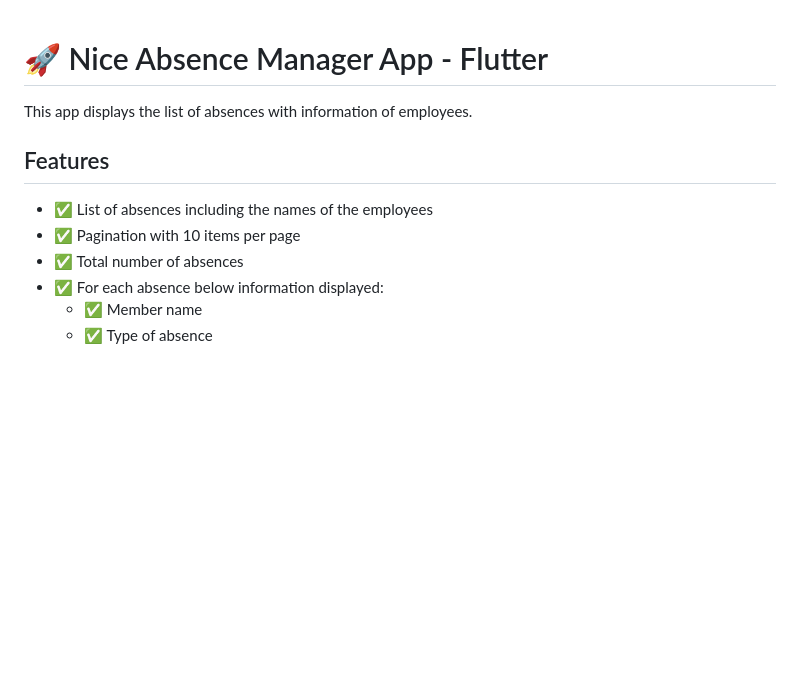
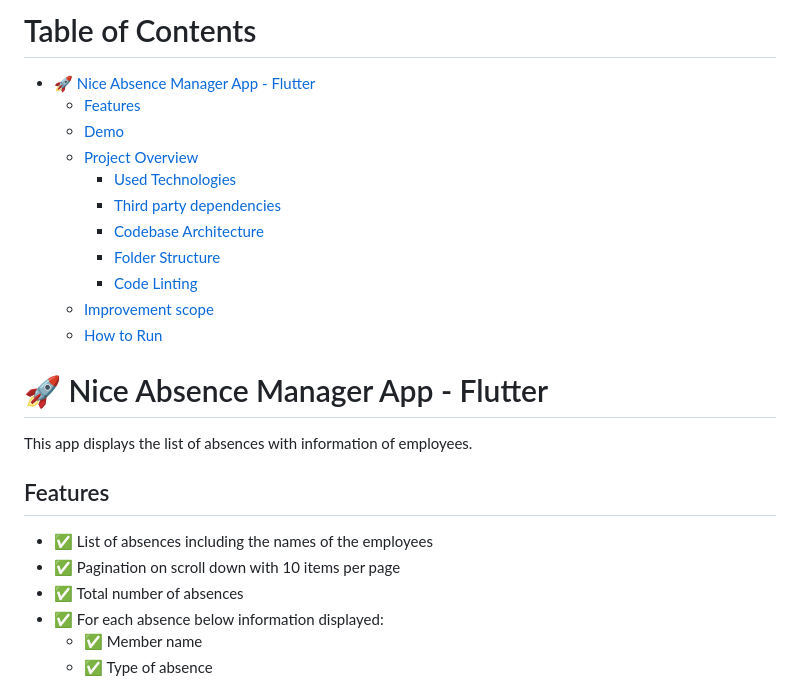
Before and after one commit to islamdidarmd/nice_absence_manager_app, a Markdown page: README.md, the part around one of its changes. Rendered like a GitHub page; blank space fills up the shorter version.

```diff
--- a/README.md
+++ b/README.md
@@ -1,3 +1,18 @@
+# Table of Contents
+<!-- TOC -->
+* [🚀 Nice Absence Manager App - Flutter](#-nice-absence-manager-app---flutter)
+  * [Features](#features)
+  * [Demo](#demo)
+  * [Project Overview](#project-overview)
+    * [Used Technologies](#used-technologies)
+    * [Third party dependencies](#third-party-dependencies)
+    * [Codebase Architecture](#codebase-architecture)
+    * [Folder Structure](#folder-structure)
+    * [Code Linting](#code-linting)
+  * [Improvement scope](#improvement-scope)
+  * [How to Run](#how-to-run)
+<!-- TOC -->
+
 # 🚀 Nice Absence Manager App - Flutter
 
 This app displays the list of absences with information of employees.
@@ -5,7 +20,7 @@ This app displays the list of absences with information of employees.
 ## Features
 
 - ✅ List of absences including the names of the employees
-- ✅ Pagination with 10 items per page
+- ✅ Pagination on scroll down with 10 items per page
 - ✅ Total number of absences
 - ✅ For each absence below information displayed:
     - ✅ Member name
```
Also changed, not shown: other parts of README.md (+94 -2 lines), demo/web.gif (added), 4 other files.
